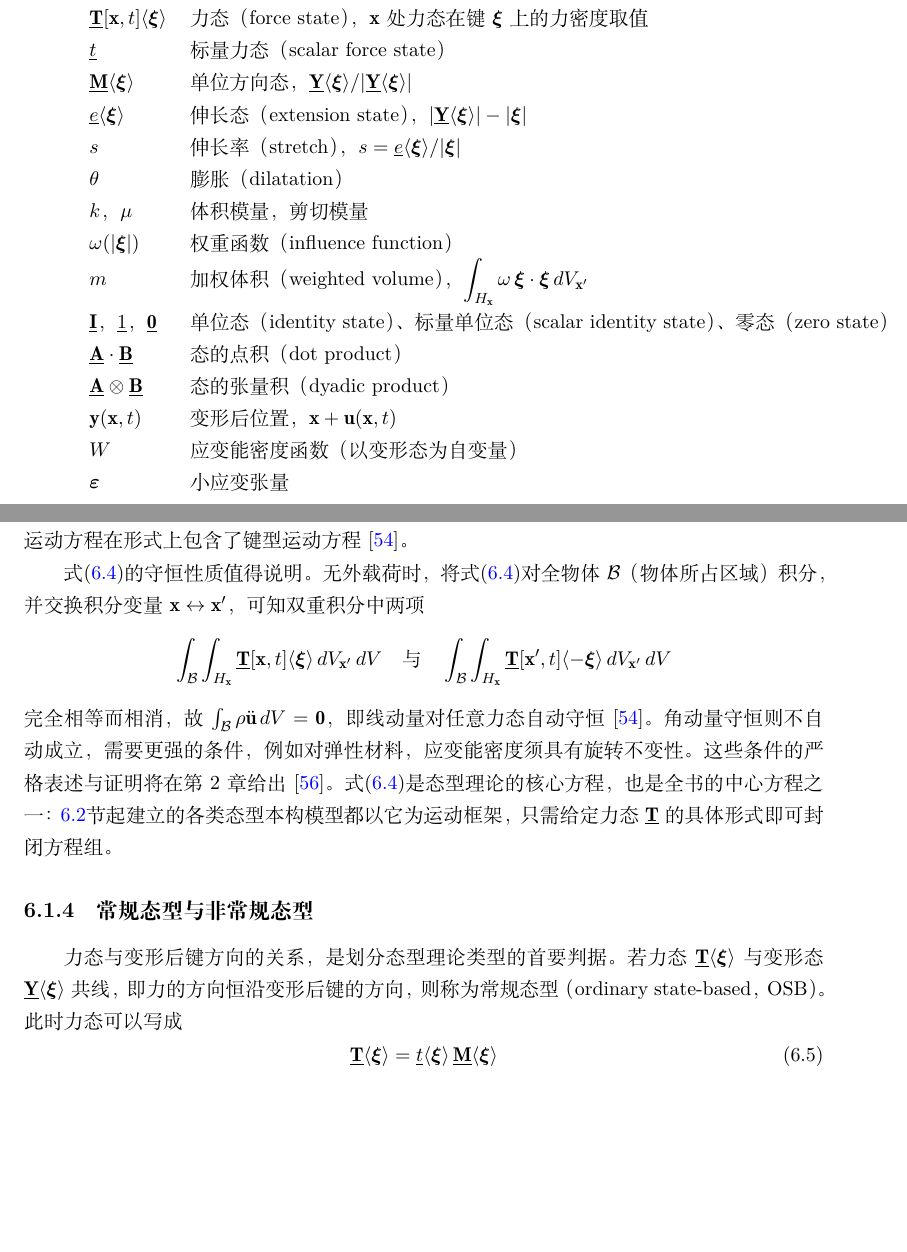
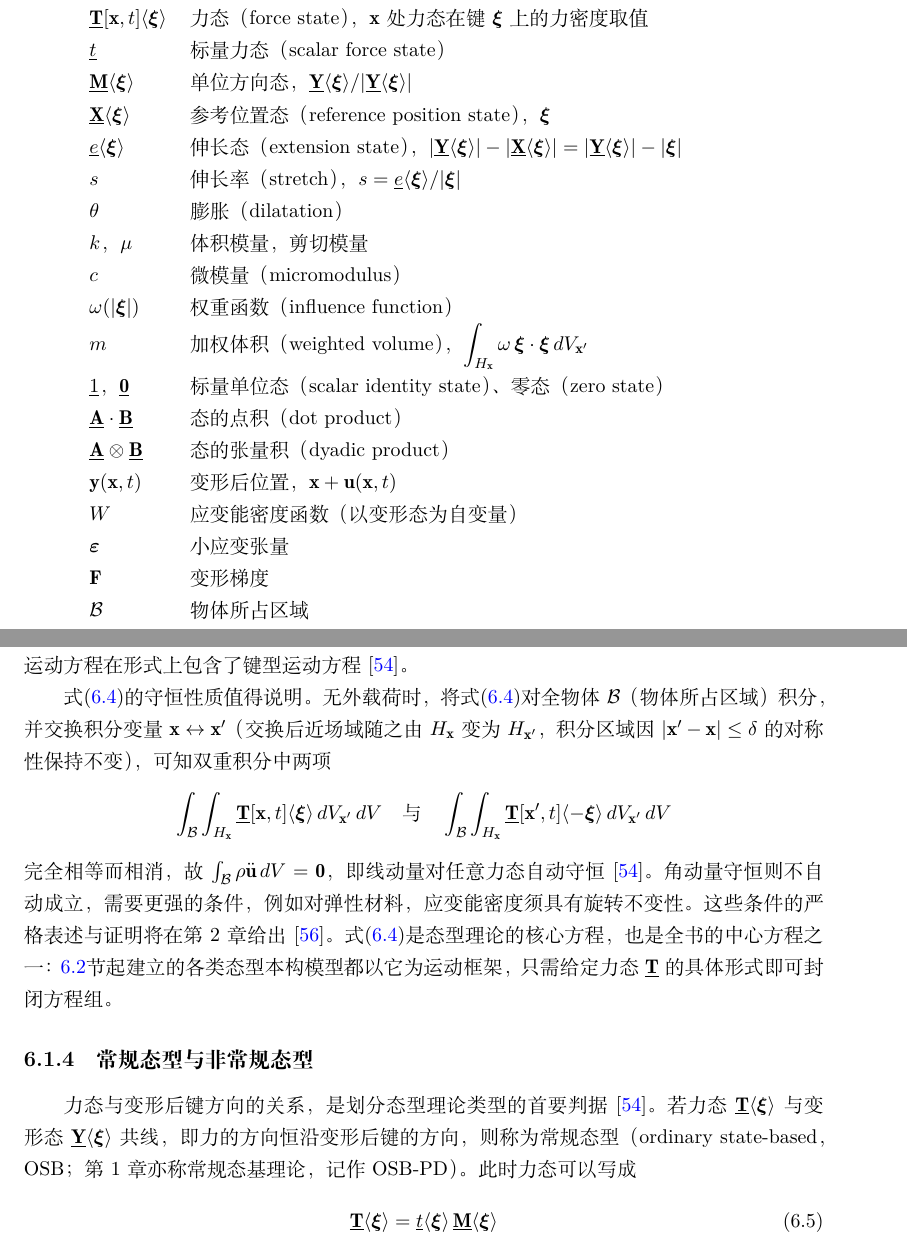
Before and after one commit to liuliwang/PD-book, a LaTeX book (main.tex, which reads chapters/ch06_ordinary_state.tex, frontmatter/notation.tex): two parts of pages 11 and 38 of 84, joined at a grey line, cut so that both start at the same text, the shorter picture padded with empty space. Compiled offline with XeLaTeX.

Commit message:
第6章：审查优化6.1节态型理论基本概念与数学表述
对照 Silling 2007 原文修正特殊态记号（单位态I改为参考位置态X）；零能模式补引Silling2017、3k-5mu公式补引Silling2007；OSB/NOSB补注第1章态基译名衔接；线动量守恒推导补充近场域变换说明；fig:state-map补标注变形后邻点；符号表登记X/c/F/B；pd-theory手册统一加权体积符号m并修正伸长态排版

```diff
--- a/chapters/ch06_ordinary_state.tex
+++ b/chapters/ch06_ordinary_state.tex
@@ -119,7 +122,7 @@
 \]
 代入式\eqref{eq:state-motion}后即回到键型运动方程。可见键型理论是态型理论在成对性约束下的特例，态型运动方程在形式上包含了键型运动方程 \cite{Silling2007}。
 
-式\eqref{eq:state-motion}的守恒性质值得说明。无外载荷时，将式\eqref{eq:state-motion}对全物体 $\mathcal{B}$（物体所占区域）积分，并交换积分变量 $\mathbf{x}\leftrightarrow\mathbf{x}'$，可知双重积分中两项
+式\eqref{eq:state-motion}的守恒性质值得说明。无外载荷时，将式\eqref{eq:state-motion}对全物体 $\mathcal{B}$（物体所占区域）积分，并交换积分变量 $\mathbf{x}\leftrightarrow\mathbf{x}'$（交换后近场域随之由 $H_{\mathbf{x}}$ 变为 $H_{\mathbf{x}'}$，积分区域因 $|\mathbf{x}'-\mathbf{x}|\le\delta$ 的对称性保持不变），可知双重积分中两项
 \[
   \int_{\mathcal{B}}\int_{H_{\mathbf{x}}}\underline{\mathbf{T}}[\mathbf{x},t]\langle\boldsymbol{\xi}\rangle\,dV_{\mathbf{x}'}\,dV
   \quad\text{与}\quad
@@ -129,7 +132,7 @@
 
 \subsection{常规态型与非常规态型}\label{sec:osb-nosb}
 
-力态与变形后键方向的关系，是划分态型理论类型的首要判据。若力态 $\underline{\mathbf{T}}\langle\boldsymbol{\xi}\rangle$ 与变形态 $\underline{\mathbf{Y}}\langle\boldsymbol{\xi}\rangle$ 共线，即力的方向恒沿变形后键的方向，则称为常规态型（ordinary state-based，OSB）。此时力态可以写成
+力态与变形后键方向的关系，是划分态型理论类型的首要判据 \cite{Silling2007}。若力态 $\underline{\mathbf{T}}\langle\boldsymbol{\xi}\rangle$ 与变形态 $\underline{\mathbf{Y}}\langle\boldsymbol{\xi}\rangle$ 共线，即力的方向恒沿变形后键的方向，则称为常规态型（ordinary state-based，OSB；第 1 章亦称常规态基理论，记作 OSB-PD）。此时力态可以写成
 \begin{equation}
   \underline{\mathbf{T}}\langle\boldsymbol{\xi}\rangle=\underline{t}\langle\boldsymbol{\xi}\rangle\,\underline{\mathbf{M}}\langle\boldsymbol{\xi}\rangle
   \label{eq:osb-force}
--- a/frontmatter/notation.tex
+++ b/frontmatter/notation.tex
@@ -8,16 +8,20 @@
   $\underline{\mathbf{T}}[\mathbf{x},t]\langle\boldsymbol{\xi}\rangle$ & 力态（force state），$\mathbf{x}$ 处力态在键 $\boldsymbol{\xi}$ 上的力密度取值 \\
   $\underline{t}$ & 标量力态（scalar force state） \\
   $\underline{\mathbf{M}}\langle\boldsymbol{\xi}\rangle$ & 单位方向态，$\underline{\mathbf{Y}}\langle\boldsymbol{\xi}\rangle/|\underline{\mathbf{Y}}\langle\boldsymbol{\xi}\rangle|$ \\
-  $\underline{e}\langle\boldsymbol{\xi}\rangle$ & 伸长态（extension state），$|\underline{\mathbf{Y}}\langle\boldsymbol{\xi}\rangle|-|\boldsymbol{\xi}|$ \\
+  $\underline{\mathbf{X}}\langle\boldsymbol{\xi}\rangle$ & 参考位置态（reference position state），$\boldsymbol{\xi}$ \\
+  $\underline{e}\langle\boldsymbol{\xi}\rangle$ & 伸长态（extension state），$|\underline{\mathbf{Y}}\langle\boldsymbol{\xi}\rangle|-|\underline{\mathbf{X}}\langle\boldsymbol{\xi}\rangle|=|\underline{\mathbf{Y}}\langle\boldsymbol{\xi}\rangle|-|\boldsymbol{\xi}|$ \\
   $s$ & 伸长率（stretch），$s=\underline{e}\langle\boldsymbol{\xi}\rangle/|\boldsymbol{\xi}|$ \\
   $\theta$ & 膨胀（dilatation） \\
   $k$，$\mu$ & 体积模量，剪切模量 \\
+  $c$ & 微模量（micromodulus） \\
   $\omega(|\boldsymbol{\xi}|)$ & 权重函数（influence function） \\
   $m$ & 加权体积（weighted volume），$\displaystyle\int_{H_{\mathbf{x}}}\omega\,\boldsymbol{\xi}\cdot\boldsymbol{\xi}\,dV_{\mathbf{x}'}$ \\
-  $\underline{\mathbf{I}}$，$\underline{1}$，$\underline{\mathbf{0}}$ & 单位态（identity state）、标量单位态（scalar identity state）、零态（zero state） \\
+  $\underline{1}$，$\underline{\mathbf{0}}$ & 标量单位态（scalar identity state）、零态（zero state） \\
   $\underline{\mathbf{A}}\cdot\underline{\mathbf{B}}$ & 态的点积（dot product） \\
   $\underline{\mathbf{A}}\otimes\underline{\mathbf{B}}$ & 态的张量积（dyadic product） \\
   $\mathbf{y}(\mathbf{x},t)$ & 变形后位置，$\mathbf{x}+\mathbf{u}(\mathbf{x},t)$ \\
   $W$ & 应变能密度函数（以变形态为自变量） \\
   $\boldsymbol{\varepsilon}$ & 小应变张量 \\
+  $\mathbf{F}$ & 变形梯度 \\
+  $\mathcal{B}$ & 物体所占区域 \\
 \end{tabular}
```
Also changed, not shown: chapters/ch06_ordinary_state.tex (13 more changed lines).
